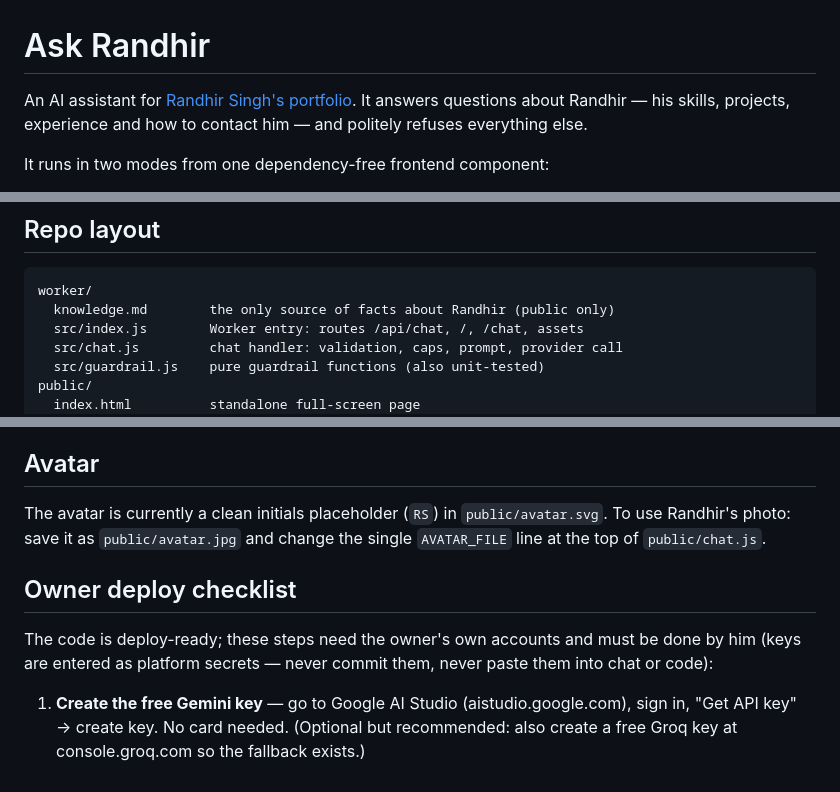
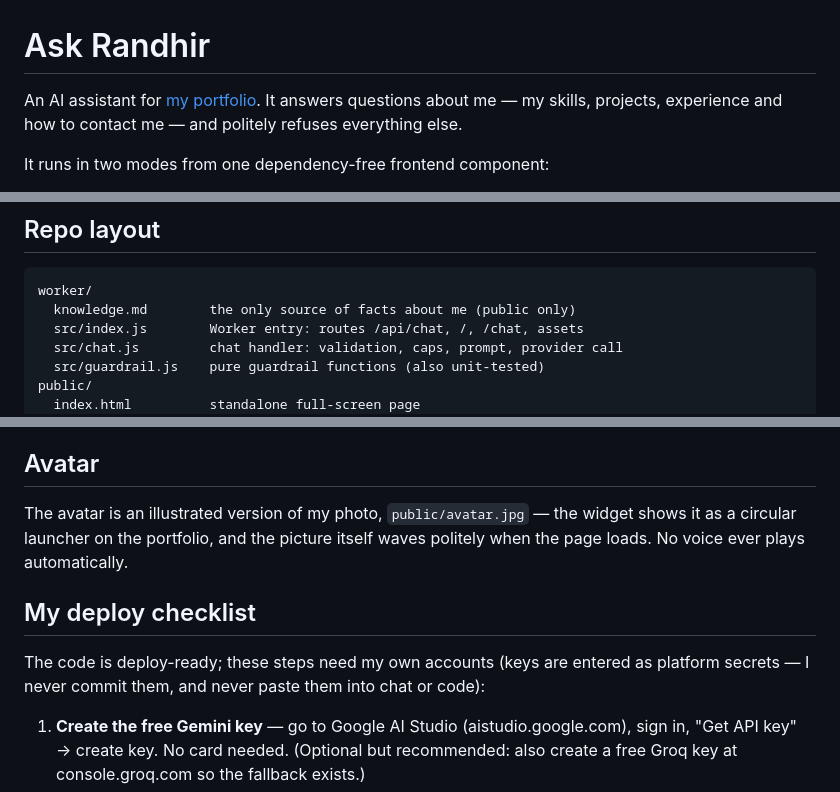
Before and after one commit to randhirsingh77/ask-randhir, a Markdown page: README.md, 3 parts joined by grey strips. Drawn GitHub-style.

Commit message:
Write README in first person

````diff
--- a/README.md
+++ b/README.md
@@ -1,8 +1,8 @@
 # Ask Randhir
 
-An AI assistant for [Randhir Singh's portfolio](https://randhirsingh77.github.io/portfolio/).
-It answers questions about Randhir — his skills, projects, experience and how
-to contact him — and politely refuses everything else.
+An AI assistant for [my portfolio](https://randhirsingh77.github.io/portfolio/).
+It answers questions about me — my skills, projects, experience and how
+to contact me — and politely refuses everything else.
 
 It runs in two modes from one dependency-free frontend component:
 
@@ -84,7 +84,7 @@ Google to improve its products — never put private details in it.
 
 ```
 worker/
-  knowledge.md        the only source of facts about Randhir (public only)
+  knowledge.md        the only source of facts about me (public only)
   src/index.js        Worker entry: routes /api/chat, /, /chat, assets
   src/chat.js         chat handler: validation, caps, prompt, provider call
   src/guardrail.js    pure guardrail functions (also unit-tested)
@@ -114,15 +114,15 @@ flipping providers or after editing `knowledge.md`/the system prompt.
 
 ## Avatar
 
-The avatar is currently a clean initials placeholder (`RS`) in
-`public/avatar.svg`. To use Randhir's photo: save it as `public/avatar.jpg`
-and change the single `AVATAR_FILE` line at the top of `public/chat.js`.
+The avatar is an illustrated version of my photo, `public/avatar.jpg` — the
+widget shows it as a circular launcher on the portfolio, and the picture itself
+waves politely when the page loads. No voice ever plays automatically.
 
-## Owner deploy checklist
+## My deploy checklist
 
-The code is deploy-ready; these steps need the owner's own accounts and
-must be done by him (keys are entered as platform secrets — never commit
-them, never paste them into chat or code):
+The code is deploy-ready; these steps need my own accounts (keys are entered
+as platform secrets — I never commit them, and never paste them into chat or
+code):
 
 1. **Create the free Gemini key** — go to Google AI Studio
    (aistudio.google.com), sign in, "Get API key" → create key. No card
````
Also changed, not shown: other parts of README.md (+1 -1 lines).
